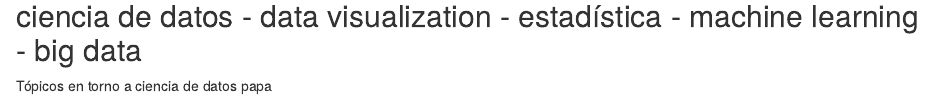
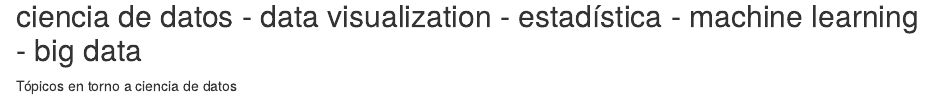
Before and after one commit to varelasebastian/beatdata, an R Markdown document (content/_index.Rmarkdown): the page in a window 1100 px wide, from 140 px down. Rendered offline with R 4.5, knitr and Pandoc, with nearby package versions.

Commit message:
beatdata

```diff
--- a/content/_index.Rmarkdown
+++ b/content/_index.Rmarkdown
@@ -8,4 +8,4 @@ title: Home
 
 ## ciencia de datos - data visualization - estadística - machine learning - big data
 
-Tópicos en torno a ciencia de datos papa
+Tópicos en torno a ciencia de datos
```
Also changed, not shown: 2 other files.
